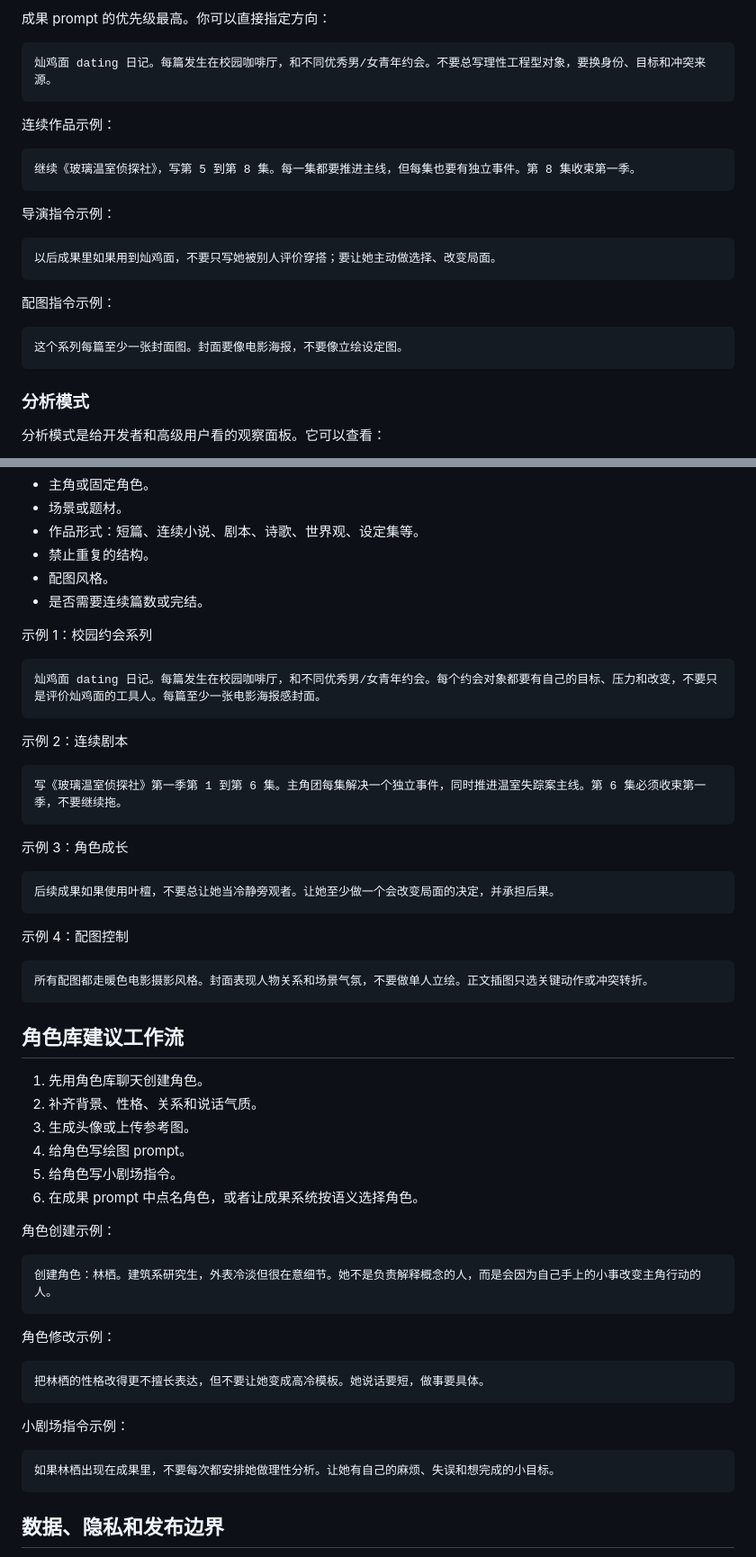
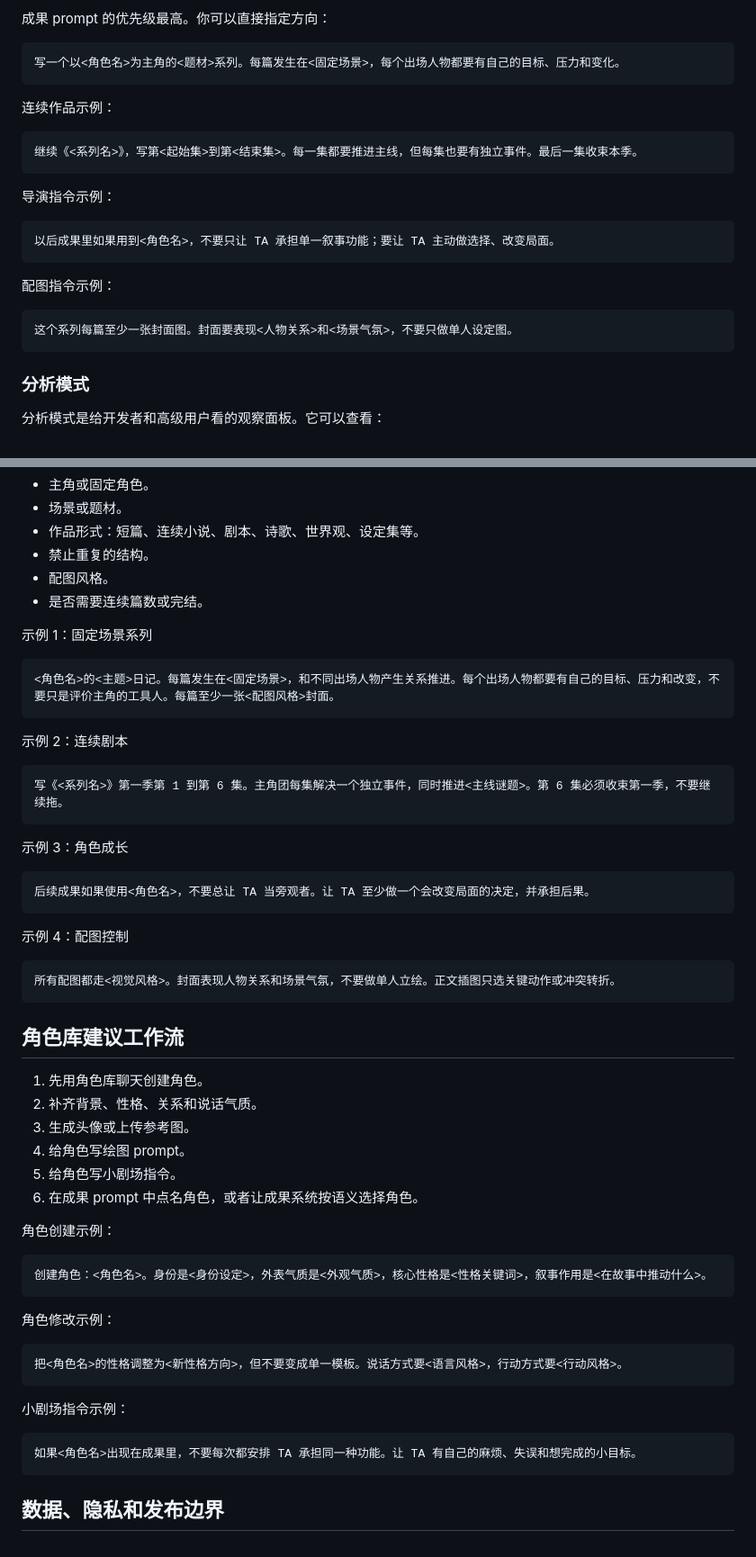
Before and after one commit to Remdoeno/AI_chat, a Markdown page: README.md, 2 parts joined by grey strips. Shown at 90% size. GitHub-like rendering.

Commit message:
Sanitize README examples

````diff
--- a/README.md
+++ b/README.md
@@ -98,25 +98,25 @@ Wangcai 会从用户发言中整理长期记忆，包括身份、偏好、规则
 成果 prompt 的优先级最高。你可以直接指定方向：
 
 ```text
-灿鸡面 dating 日记。每篇发生在校园咖啡厅，和不同优秀男/女青年约会。不要总写理性工程型对象，要换身份、目标和冲突来源。
+写一个以<角色名>为主角的<题材>系列。每篇发生在<固定场景>，每个出场人物都要有自己的目标、压力和变化。
 ```
 
 连续作品示例：
 
 ```text
-继续《玻璃温室侦探社》，写第 5 到第 8 集。每一集都要推进主线，但每集也要有独立事件。第 8 集收束第一季。
+继续《<系列名>》，写第<起始集>到第<结束集>。每一集都要推进主线，但每集也要有独立事件。最后一集收束本季。
 ```
 
 导演指令示例：
 
 ```text
-以后成果里如果用到灿鸡面，不要只写她被别人评价穿搭；要让她主动做选择、改变局面。
+以后成果里如果用到<角色名>，不要只让 TA 承担单一叙事功能；要让 TA 主动做选择、改变局面。
 ```
 
 配图指令示例：
 
 ```text
-这个系列每篇至少一张封面图。封面要像电影海报，不要像立绘设定图。
+这个系列每篇至少一张封面图。封面要表现<人物关系>和<场景气氛>，不要只做单人设定图。
 ```
 
 ### 分析模式
@@ -387,28 +387,28 @@ export WANGCAI_WEB_SEARCH_PROXY="http://127.0.0.1:7890"
 - 配图风格。
 - 是否需要连续篇数或完结。
 
-示例 1：校园约会系列
+示例 1：固定场景系列
 
 ```text
-灿鸡面 dating 日记。每篇发生在校园咖啡厅，和不同优秀男/女青年约会。每个约会对象都要有自己的目标、压力和改变，不要只是评价灿鸡面的工具人。每篇至少一张电影海报感封面。
+<角色名>的<主题>日记。每篇发生在<固定场景>，和不同出场人物产生关系推进。每个出场人物都要有自己的目标、压力和改变，不要只是评价主角的工具人。每篇至少一张<配图风格>封面。
 ```
 
 示例 2：连续剧本
 
 ```text
-写《玻璃温室侦探社》第一季第 1 到第 6 集。主角团每集解决一个独立事件，同时推进温室失踪案主线。第 6 集必须收束第一季，不要继续拖。
+写《<系列名>》第一季第 1 到第 6 集。主角团每集解决一个独立事件，同时推进<主线谜题>。第 6 集必须收束第一季，不要继续拖。
 ```
 
 示例 3：角色成长
 
 ```text
-后续成果如果使用叶檀，不要总让她当冷静旁观者。让她至少做一个会改变局面的决定，并承担后果。
+后续成果如果使用<角色名>，不要总让 TA 当旁观者。让 TA 至少做一个会改变局面的决定，并承担后果。
 ```
 
 示例 4：配图控制
 
 ```text
-所有配图都走暖色电影摄影风格。封面表现人物关系和场景气氛，不要做单人立绘。正文插图只选关键动作或冲突转折。
+所有配图都走<视觉风格>。封面表现人物关系和场景气氛，不要做单人立绘。正文插图只选关键动作或冲突转折。
 ```
 
 ## 角色库建议工作流
@@ -423,19 +423,19 @@ export WANGCAI_WEB_SEARCH_PROXY="http://127.0.0.1:7890"
 角色创建示例：
 
 ```text
-创建角色：林栖。建筑系研究生，外表冷淡但很在意细节。她不是负责解释概念的人，而是会因为自己手上的小事改变主角行动的人。
+创建角色：<角色名>。身份是<身份设定>，外表气质是<外观气质>，核心性格是<性格关键词>，叙事作用是<在故事中推动什么>。
 ```
 
 角色修改示例：
 
 ```text
-把林栖的性格改得更不擅长表达，但不要让她变成高冷模板。她说话要短，做事要具体。
+把<角色名>的性格调整为<新性格方向>，但不要变成单一模板。说话方式要<语言风格>，行动方式要<行动风格>。
 ```
 
 小剧场指令示例：
 
 ```text
-如果林栖出现在成果里，不要每次都安排她做理性分析。让她有自己的麻烦、失误和想完成的小目标。
+如果<角色名>出现在成果里，不要每次都安排 TA 承担同一种功能。让 TA 有自己的麻烦、失误和想完成的小目标。
 ```
 
 ## 数据、隐私和发布边界
````
Also changed, not shown: other parts of README.md (+11 -11 lines).
